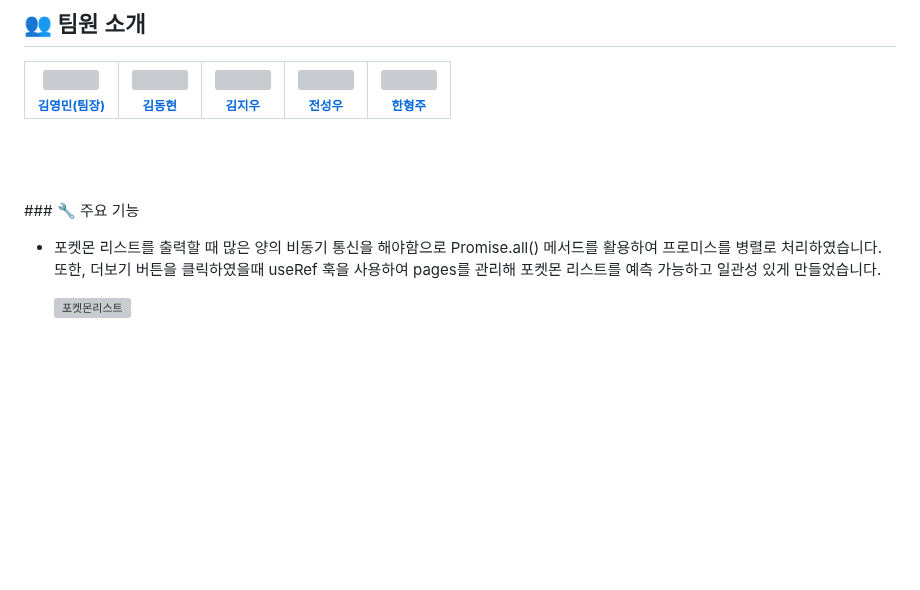
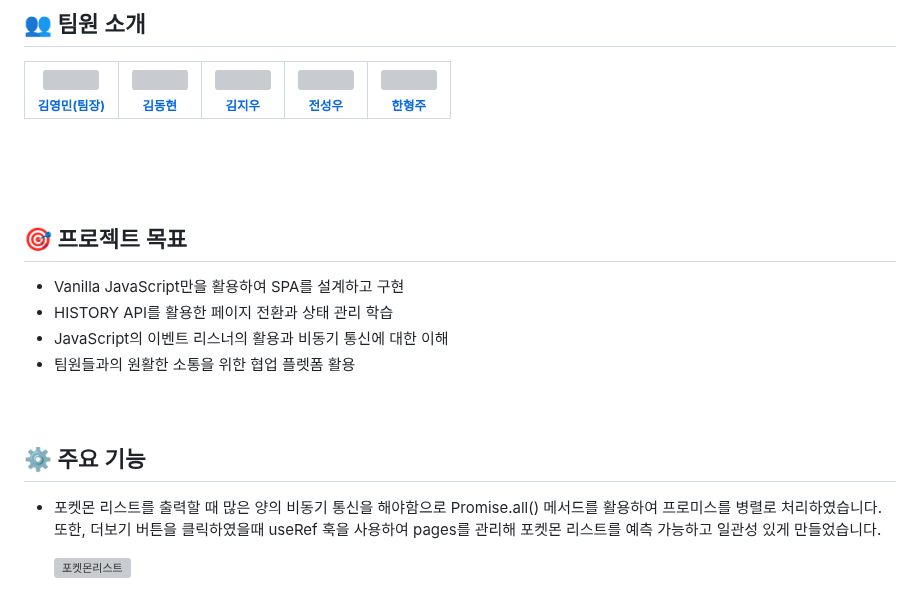
Before and after one commit to kimyougmin/NotionClone, a Markdown page: README.md, the part around the change. Rendered like a GitHub page; blank space fills up the shorter version; grey boxes are pictures that could not be loaded.

```diff
--- a/README.md
+++ b/README.md
@@ -17,7 +17,15 @@
   </tbody>
 </table>
 <br><br><br>
-### 🔧 주요 기능
+
+## 🎯 프로젝트 목표
+- Vanilla JavaScript만을 활용하여 SPA를 설계하고 구현
+- HISTORY API를 활용한 페이지 전환과 상태 관리 학습
+- JavaScript의 이벤트 리스너의 활용과 비동기 통신에 대한 이해
+- 팀원들과의 원활한 소통을 위한 협업 플렛폼 활용
+<br><br><br>
+
+## ⚙️ 주요 기능
 
 - 포켓몬 리스트를 출력할 때 많은 양의 비동기 통신을 해야함으로 Promise.all() 메서드를 활용하여 프로미스를 병렬로 처리하였습니다. 또한, 더보기 버튼을 클릭하였을때 useRef 훅을 사용하여 pages를 관리해 포켓몬 리스트를 예측 가능하고 일관성 있게 만들었습니다.
 
```
